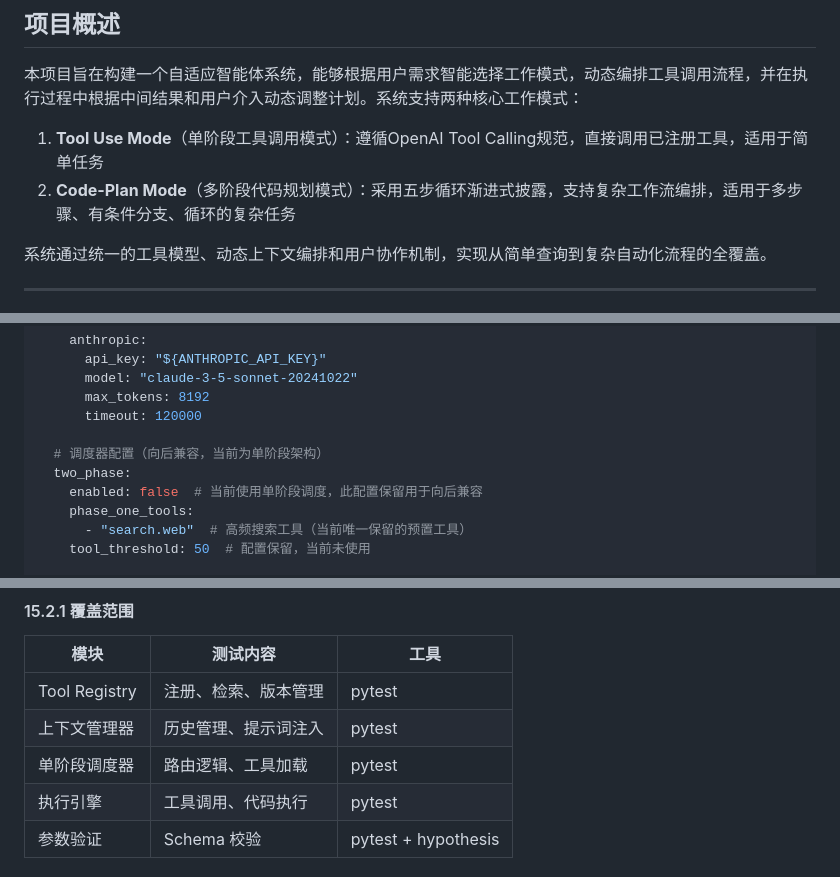
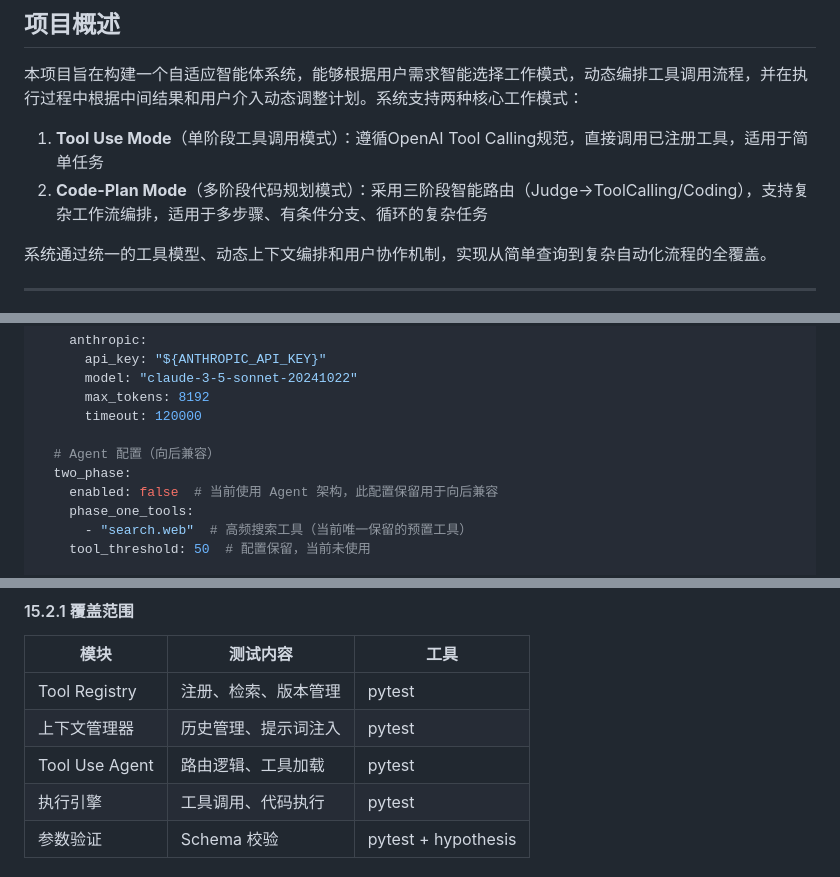
Before and after one commit to juzcn/qd-agents, a Markdown page: REQUIREMENTS.md, 3 parts joined by grey strips. Drawn GitHub-style.

```diff
--- a/REQUIREMENTS.md
+++ b/REQUIREMENTS.md
@@ -7,7 +7,7 @@
 本项目旨在构建一个自适应智能体系统，能够根据用户需求智能选择工作模式，动态编排工具调用流程，并在执行过程中根据中间结果和用户介入动态调整计划。系统支持两种核心工作模式：
 
 1. **Tool Use Mode**（单阶段工具调用模式）：遵循OpenAI Tool Calling规范，直接调用已注册工具，适用于简单任务
-2. **Code-Plan Mode**（多阶段代码规划模式）：采用五步循环渐进式披露，支持复杂工作流编排，适用于多步骤、有条件分支、循环的复杂任务
+2. **Code-Plan Mode**（多阶段代码规划模式）：采用三阶段智能路由（Judge→ToolCalling/Coding），支持复杂工作流编排，适用于多步骤、有条件分支、循环的复杂任务
 
 系统通过统一的工具模型、动态上下文编排和用户协作机制，实现从简单查询到复杂自动化流程的全覆盖。
 
@@ -1933,9 +1960,9 @@ llm:
       max_tokens: 8192
       timeout: 120000
 
-  # 调度器配置（向后兼容，当前为单阶段架构）
+  # Agent 配置（向后兼容）
   two_phase:
-    enabled: false  # 当前使用单阶段调度，此配置保留用于向后兼容
+    enabled: false  # 当前使用 Agent 架构，此配置保留用于向后兼容
     phase_one_tools:
       - "search.web"  # 高频搜索工具（当前唯一保留的预置工具）
     tool_threshold: 50  # 配置保留，当前未使用
@@ -2092,7 +2119,7 @@ flowchart BT
 |------|----------|------|
 | Tool Registry | 注册、检索、版本管理 | pytest |
 | 上下文管理器 | 历史管理、提示词注入 | pytest |
-| 单阶段调度器 | 路由逻辑、工具加载 | pytest |
+| Tool Use Agent | 路由逻辑、工具加载 | pytest |
 | 执行引擎 | 工具调用、代码执行 | pytest |
 | 参数验证 | Schema 校验 | pytest + hypothesis |
 
```
Also changed, not shown: other parts of REQUIREMENTS.md (+48 -21 lines), README.md (+19 -7 lines).
